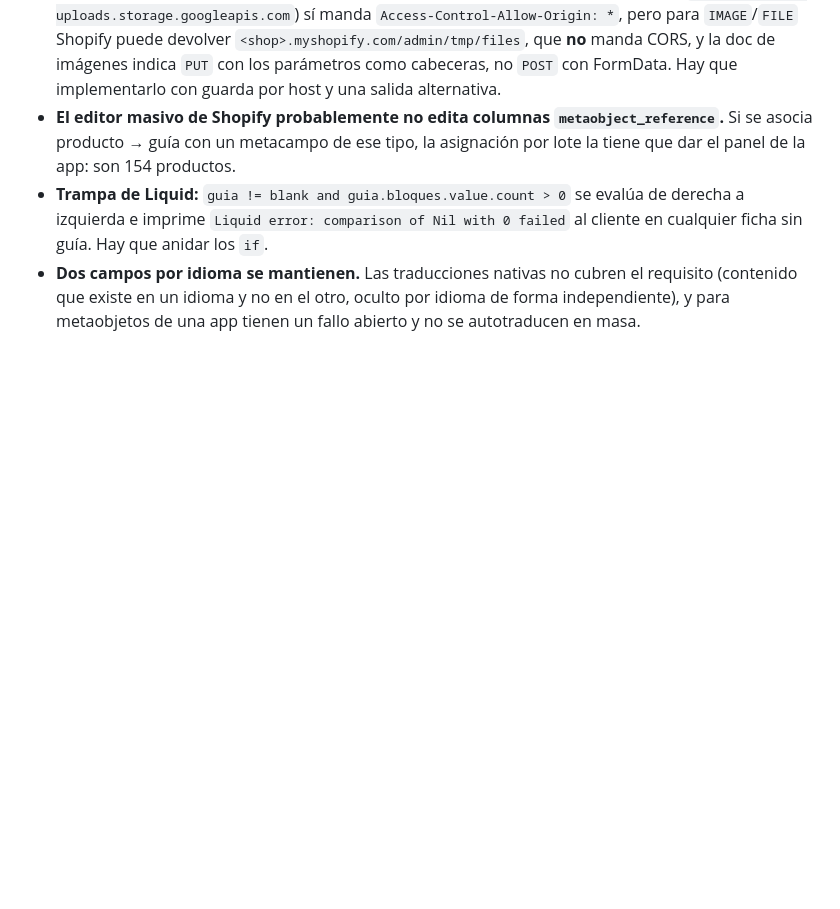
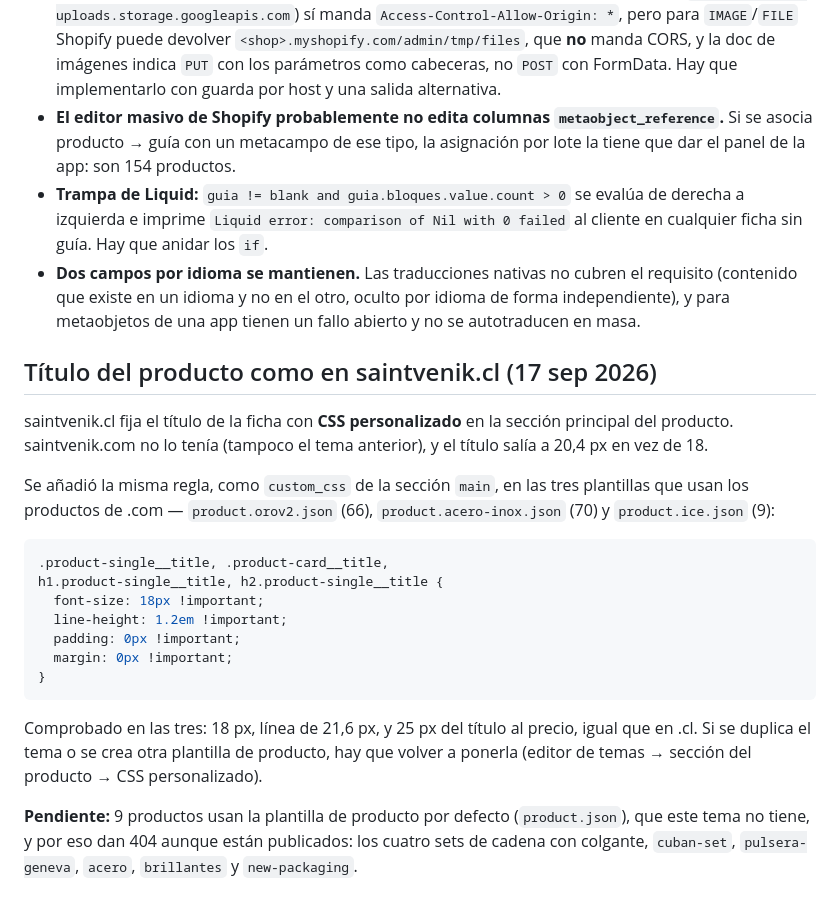
Before and after one commit to benyi-aa/saint-venik-app, a Markdown page: docs/tema.md, the part around the change. Rendered like a GitHub page; blank space fills up the shorter version.

Commit message:
Documenta el CSS del titulo añadido a las plantillas de producto
El cambio vive en el tema, no en el repo, y se perderia al duplicar el tema o
crear otra plantilla. Queda anotado tambien por que 9 productos dan 404.

Co-Authored-By: Claude Opus 5 <noreply@anthropic.com>

````diff
--- a/docs/tema.md
+++ b/docs/tema.md
@@ -110,3 +110,33 @@ Las cinco respuestas optimistas tenían un error material. Lo que quedó:
   requisito (contenido que existe en un idioma y no en el otro, oculto por
   idioma de forma independiente), y para metaobjetos de una app tienen un fallo
   abierto y no se autotraducen en masa.
+
+## Título del producto como en saintvenik.cl (17 sep 2026)
+
+saintvenik.cl fija el título de la ficha con **CSS personalizado** en la sección
+principal del producto. saintvenik.com no lo tenía (tampoco el tema anterior), y
+el título salía a 20,4 px en vez de 18.
+
+Se añadió la misma regla, como `custom_css` de la sección `main`, en las tres
+plantillas que usan los productos de .com — `product.orov2.json` (66),
+`product.acero-inox.json` (70) y `product.ice.json` (9):
+
+```css
+.product-single__title, .product-card__title,
+h1.product-single__title, h2.product-single__title {
+  font-size: 18px !important;
+  line-height: 1.2em !important;
+  padding: 0px !important;
+  margin: 0px !important;
+}
+```
+
+Comprobado en las tres: 18 px, línea de 21,6 px, y 25 px del título al precio,
+igual que en .cl. Si se duplica el tema o se crea otra plantilla de producto,
+hay que volver a ponerla (editor de temas → sección del producto → CSS
+personalizado).
+
+**Pendiente:** 9 productos usan la plantilla de producto por defecto
+(`product.json`), que este tema no tiene, y por eso dan 404 aunque están
+publicados: los cuatro sets de cadena con colgante, `cuban-set`,
+`pulsera-geneva`, `acero`, `brillantes` y `new-packaging`.
````
